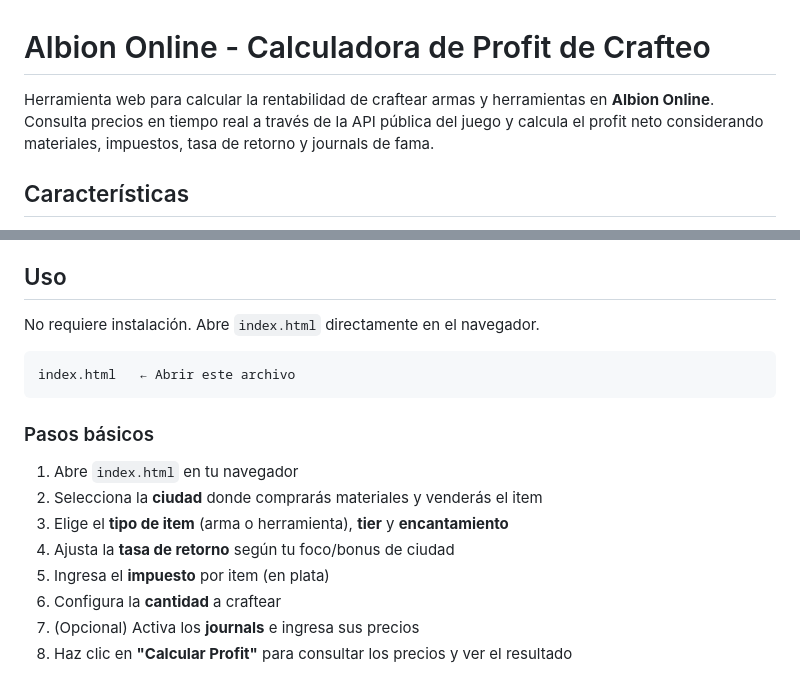
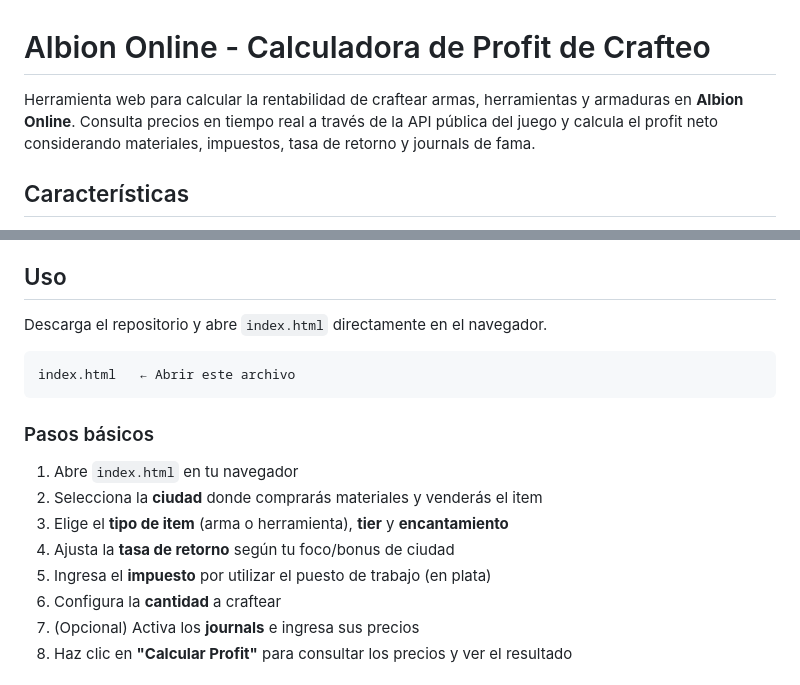
Before and after one commit to BenjaAldaya/albion-tool-craft, a Markdown page: README.md, 2 parts joined by grey strips. Rendered like a GitHub page.

Commit message:
Enhance README with armor crafting details
Updated the README to include armor crafting and usage instructions.

````diff
--- a/README.md
+++ b/README.md
@@ -1,6 +1,6 @@
 # Albion Online - Calculadora de Profit de Crafteo
 
-Herramienta web para calcular la rentabilidad de craftear armas y herramientas en **Albion Online**. Consulta precios en tiempo real a través de la API pública del juego y calcula el profit neto considerando materiales, impuestos, tasa de retorno y journals de fama.
+Herramienta web para calcular la rentabilidad de craftear armas, herramientas y armaduras en **Albion Online**. Consulta precios en tiempo real a través de la API pública del juego y calcula el profit neto considerando materiales, impuestos, tasa de retorno y journals de fama.
 
 ## Características
 
@@ -14,8 +14,7 @@ Herramienta web para calcular la rentabilidad de craftear armas y herramientas e
 - Interfaz oscura con temática de Albion Online
 
 ## Uso
-
-No requiere instalación. Abre `index.html` directamente en el navegador.
+Descarga el repositorio y abre `index.html` directamente en el navegador.
 
 ```
 index.html   ← Abrir este archivo
@@ -27,7 +26,7 @@ index.html   ← Abrir este archivo
 2. Selecciona la **ciudad** donde comprarás materiales y venderás el item
 3. Elige el **tipo de item** (arma o herramienta), **tier** y **encantamiento**
 4. Ajusta la **tasa de retorno** según tu foco/bonus de ciudad
-5. Ingresa el **impuesto** por item (en plata)
+5. Ingresa el **impuesto** por utilizar el puesto de trabajo (en plata)
 6. Configura la **cantidad** a craftear
 7. (Opcional) Activa los **journals** e ingresa sus precios
 8. Haz clic en **"Calcular Profit"** para consultar los precios y ver el resultado
````
